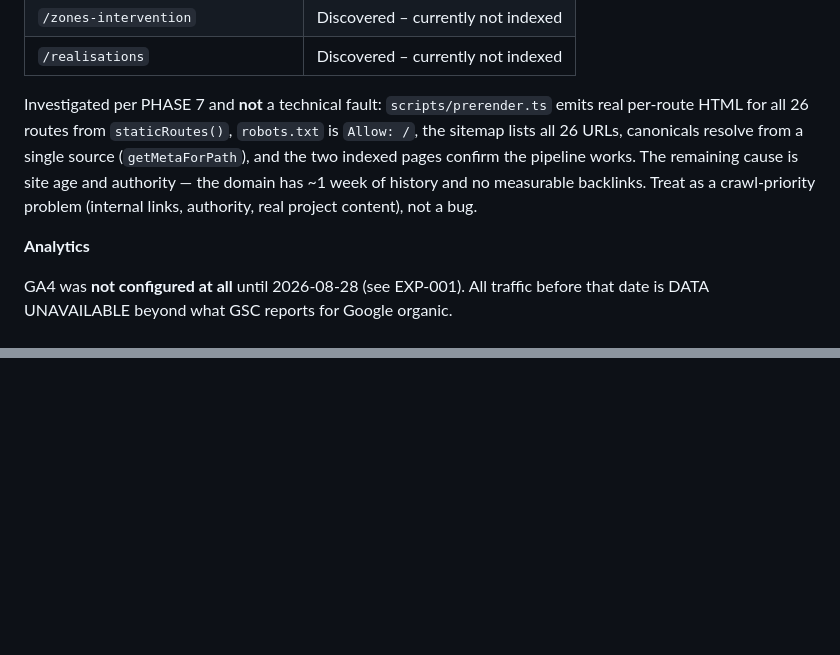
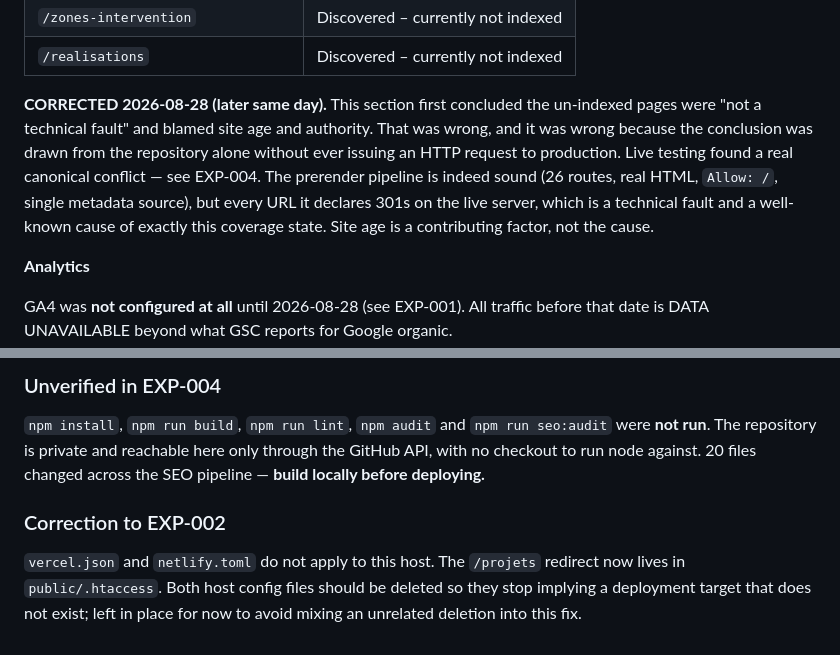
Before and after one commit to ayoubman2091/khlid, a Markdown page: seo/SEO_EXPERIMENT_LOG.md, 2 parts joined by grey strips. GitHub-like rendering; blank space fills up the shorter version.

```diff
--- a/seo/SEO_EXPERIMENT_LOG.md
+++ b/seo/SEO_EXPERIMENT_LOG.md
@@ -55,12 +55,14 @@ ranks for any commercial term.
 | `/zones-intervention` | Discovered – currently not indexed |
 | `/realisations` | Discovered – currently not indexed |
 
-Investigated per PHASE 7 and **not** a technical fault: `scripts/prerender.ts` emits real
-per-route HTML for all 26 routes from `staticRoutes()`, `robots.txt` is `Allow: /`, the
-sitemap lists all 26 URLs, canonicals resolve from a single source (`getMetaForPath`), and
-the two indexed pages confirm the pipeline works. The remaining cause is site age and
-authority — the domain has ~1 week of history and no measurable backlinks. Treat as a
-crawl-priority problem (internal links, authority, real project content), not a bug.
+**CORRECTED 2026-08-28 (later same day).** This section first concluded the un-indexed
+pages were "not a technical fault" and blamed site age and authority. That was wrong, and it
+was wrong because the conclusion was drawn from the repository alone without ever issuing an
+HTTP request to production. Live testing found a real canonical conflict — see EXP-004. The
+prerender pipeline is indeed sound (26 routes, real HTML, `Allow: /`, single metadata
+source), but every URL it declares 301s on the live server, which is a technical fault and a
+well-known cause of exactly this coverage state. Site age is a contributing factor, not the
+cause.
 
 **Analytics**
 
@@ -168,0 +229,13 @@ date is DATA UNAVAILABLE beyond what GSC reports for Google organic.
+### Unverified in EXP-004
+
+`npm install`, `npm run build`, `npm run lint`, `npm audit` and `npm run seo:audit` were
+**not run**. The repository is private and reachable here only through the GitHub API, with
+no checkout to run node against. 20 files changed across the SEO pipeline — **build locally
+before deploying.**
+
+### Correction to EXP-002
+
+`vercel.json` and `netlify.toml` do not apply to this host. The `/projets` redirect now lives
+in `public/.htaccess`. Both host config files should be deleted so they stop implying a
+deployment target that does not exist; left in place for now to avoid mixing an unrelated
+deletion into this fix.
```
Also changed, not shown: other parts of seo/SEO_EXPERIMENT_LOG.md (+58 -0 lines).
